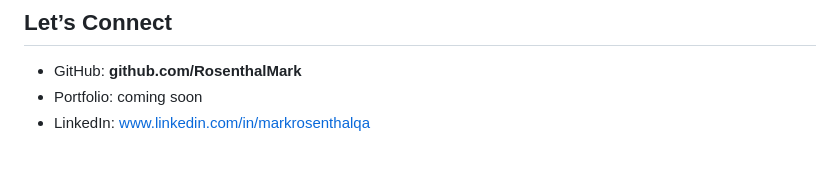
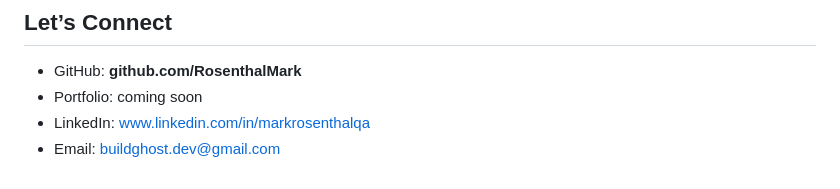
Before and after one commit to RosenthalMark/MarkRosenthal-Portfolio, a Markdown page: README.md, the part around the change. Drawn GitHub-style.

```diff
--- a/README.md
+++ b/README.md
@@ -125,3 +125,4 @@ The goal is to present not just tools, but the exact systems and decisions behin
 - GitHub: **github.com/RosenthalMark**
 - Portfolio: coming soon
 - LinkedIn: www.linkedin.com/in/markrosenthalqa
+- Email: buildghost.dev@gmail.com
```
